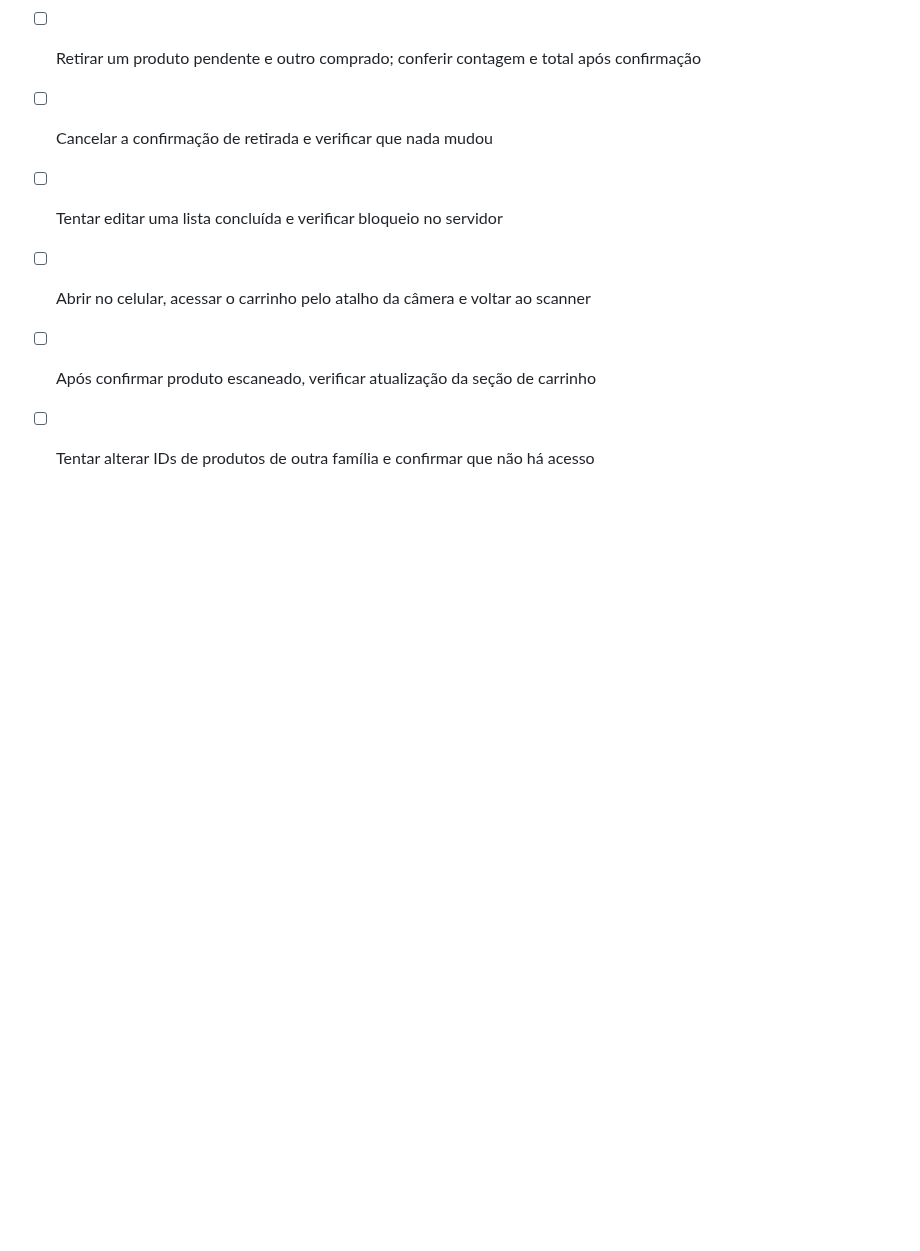
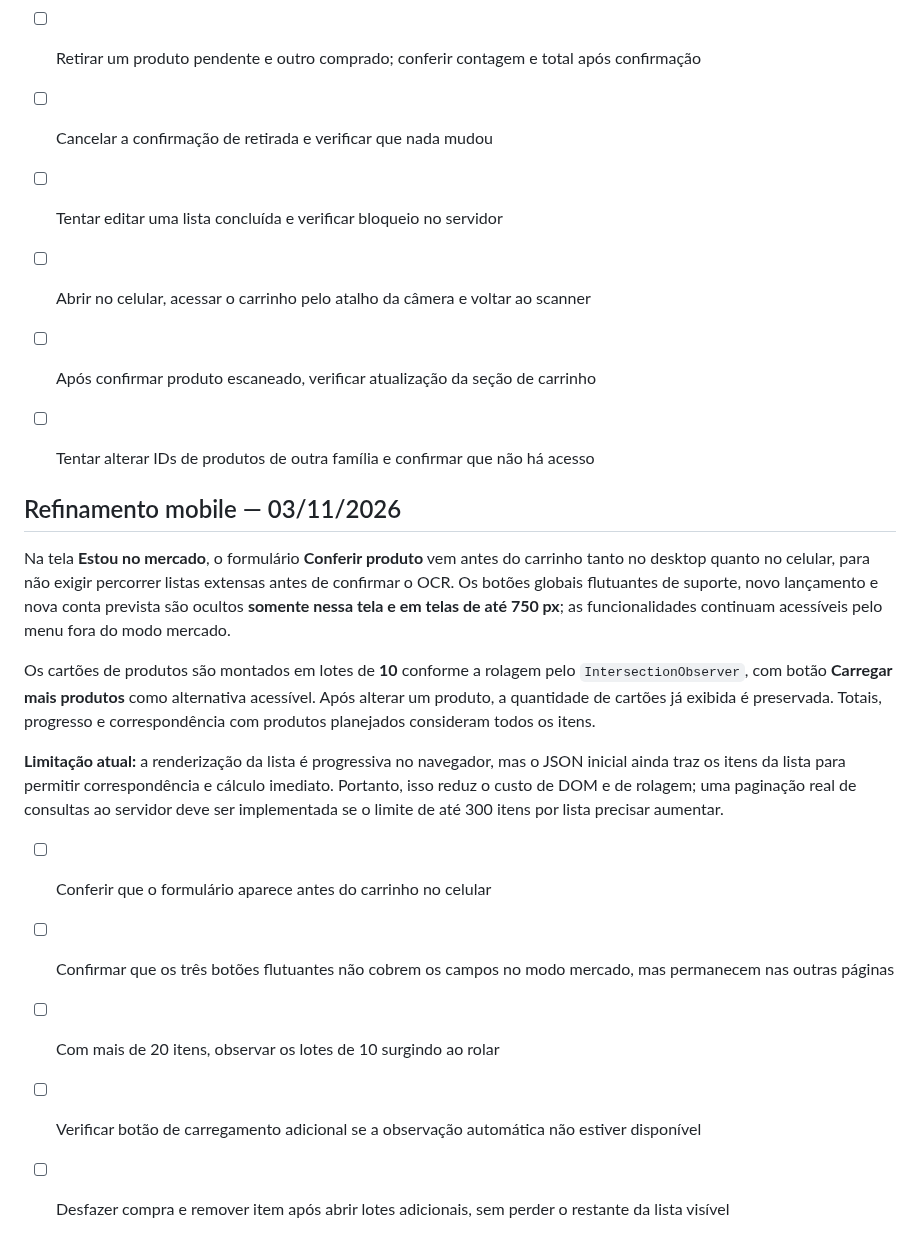
Before and after one commit to MiguelAlmeidaJ/Familia_Almeida, a Markdown page: docs/shopping-market-scanner.md, the part around the change. Drawn GitHub-style; blank space fills up the shorter version.

Commit message:
docs(market): describe progressive mobile rendering, floating button scope and remaining server paging limitation

```diff
--- a/docs/shopping-market-scanner.md
+++ b/docs/shopping-market-scanner.md
@@ -54,3 +54,18 @@ No modo **Estou no mercado**, a seção de itens é apresentada antes do formul
 - [ ] Abrir no celular, acessar o carrinho pelo atalho da câmera e voltar ao scanner
 - [ ] Após confirmar produto escaneado, verificar atualização da seção de carrinho
 - [ ] Tentar alterar IDs de produtos de outra família e confirmar que não há acesso
+
+
+## Refinamento mobile — 03/11/2026
+
+Na tela **Estou no mercado**, o formulário **Conferir produto** vem antes do carrinho tanto no desktop quanto no celular, para não exigir percorrer listas extensas antes de confirmar o OCR. Os botões globais flutuantes de suporte, novo lançamento e nova conta prevista são ocultos **somente nessa tela e em telas de até 750 px**; as funcionalidades continuam acessíveis pelo menu fora do modo mercado.
+
+Os cartões de produtos são montados em lotes de **10** conforme a rolagem pelo `IntersectionObserver`, com botão **Carregar mais produtos** como alternativa acessível. Após alterar um produto, a quantidade de cartões já exibida é preservada. Totais, progresso e correspondência com produtos planejados consideram todos os itens.
+
+**Limitação atual:** a renderização da lista é progressiva no navegador, mas o JSON inicial ainda traz os itens da lista para permitir correspondência e cálculo imediato. Portanto, isso reduz o custo de DOM e de rolagem; uma paginação real de consultas ao servidor deve ser implementada se o limite de até 300 itens por lista precisar aumentar.
+
+- [ ] Conferir que o formulário aparece antes do carrinho no celular
+- [ ] Confirmar que os três botões flutuantes não cobrem os campos no modo mercado, mas permanecem nas outras páginas
+- [ ] Com mais de 20 itens, observar os lotes de 10 surgindo ao rolar
+- [ ] Verificar botão de carregamento adicional se a observação automática não estiver disponível
+- [ ] Desfazer compra e remover item após abrir lotes adicionais, sem perder o restante da lista visível
```
